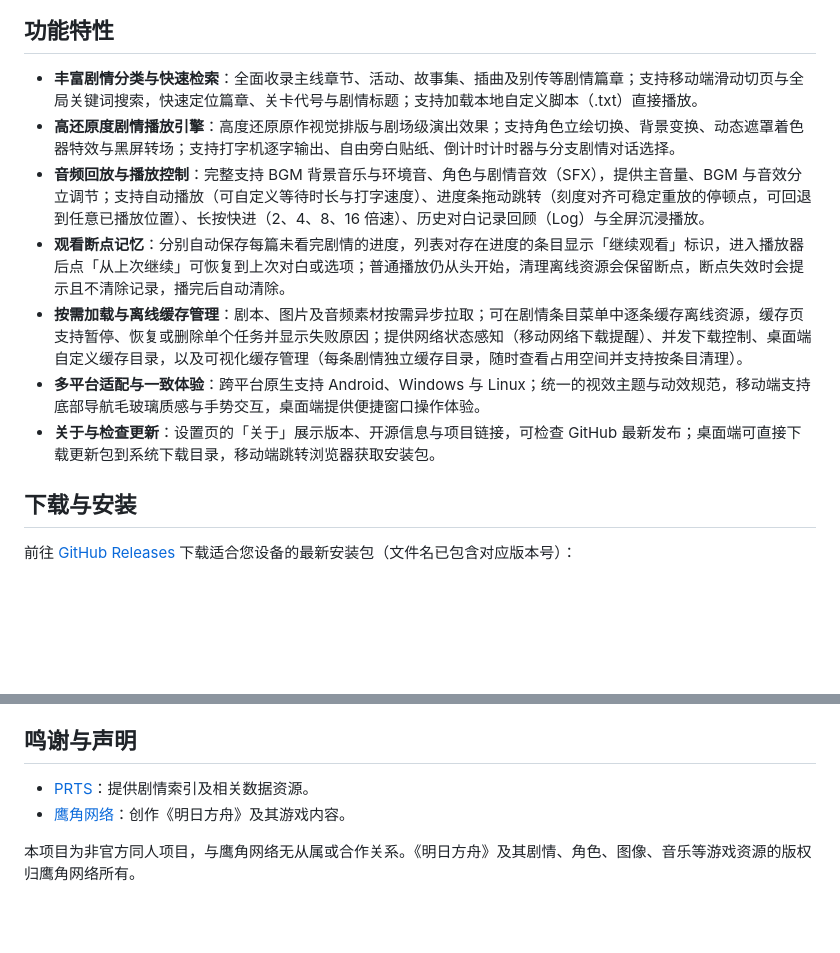
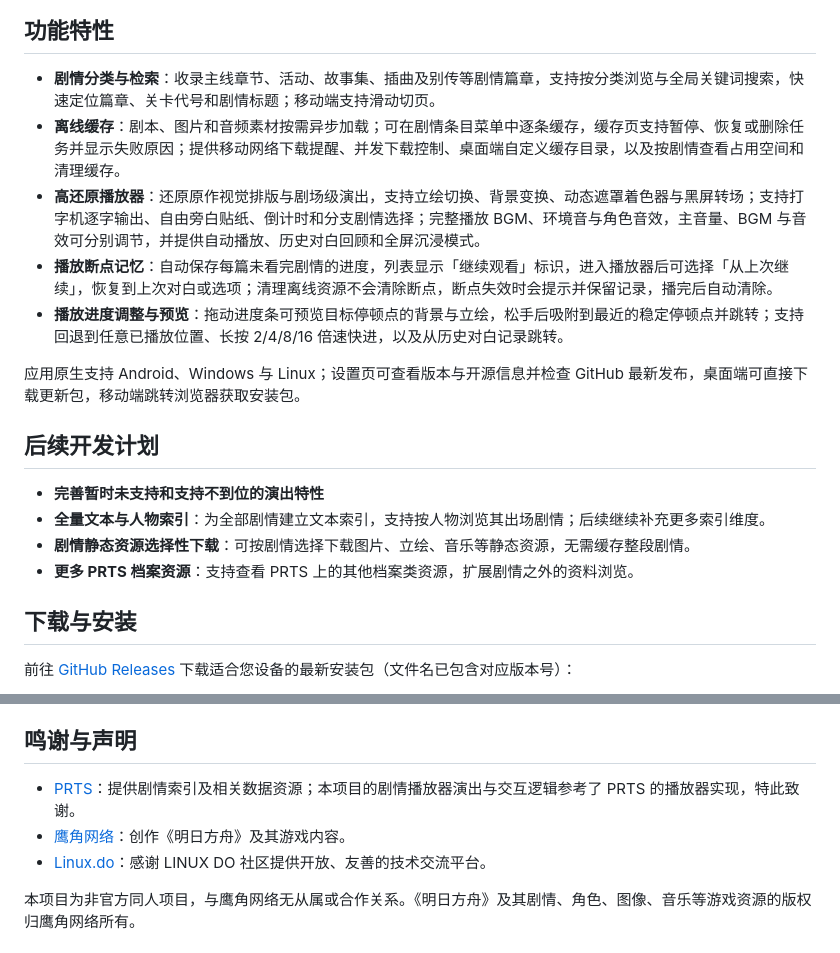
Before and after one commit to horizonzzzz/ArkArchive, a Markdown page: README.md, 2 parts joined by grey strips. Drawn GitHub-style; blank space fills up the shorter version.

```diff
--- a/README.md
+++ b/README.md
@@ -21,12 +50,19 @@
 ## 功能特性
 
-- **丰富剧情分类与快速检索**：全面收录主线章节、活动、故事集、插曲及别传等剧情篇章；支持移动端滑动切页与全局关键词搜索，快速定位篇章、关卡代号与剧情标题；支持加载本地自定义脚本（.txt）直接播放。
-- **高还原度剧情播放引擎**：高度还原原作视觉排版与剧场级演出效果；支持角色立绘切换、背景变换、动态遮罩着色器特效与黑屏转场；支持打字机逐字输出、自由旁白贴纸、倒计时计时器与分支剧情对话选择。
-- **音频回放与播放控制**：完整支持 BGM 背景音乐与环境音、角色与剧情音效（SFX），提供主音量、BGM 与音效分立调节；支持自动播放（可自定义等待时长与打字速度）、进度条拖动跳转（刻度对齐可稳定重放的停顿点，可回退到任意已播放位置）、长按快进（2、4、8、16 倍速）、历史对白记录回顾（Log）与全屏沉浸播放。
-- **观看断点记忆**：分别自动保存每篇未看完剧情的进度，列表对存在进度的条目显示「继续观看」标识，进入播放器后点「从上次继续」可恢复到上次对白或选项；普通播放仍从头开始，清理离线资源会保留断点，断点失效时会提示且不清除记录，播完后自动清除。
-- **按需加载与离线缓存管理**：剧本、图片及音频素材按需异步拉取；可在剧情条目菜单中逐条缓存离线资源，缓存页支持暂停、恢复或删除单个任务并显示失败原因；提供网络状态感知（移动网络下载提醒）、并发下载控制、桌面端自定义缓存目录，以及可视化缓存管理（每条剧情独立缓存目录，随时查看占用空间并支持按条目清理）。
-- **多平台适配与一致体验**：跨平台原生支持 Android、Windows 与 Linux；统一的视效主题与动效规范，移动端支持底部导航毛玻璃质感与手势交互，桌面端提供便捷窗口操作体验。
-- **关于与检查更新**：设置页的「关于」展示版本、开源信息与项目链接，可检查 GitHub 最新发布；桌面端可直接下载更新包到系统下载目录，移动端跳转浏览器获取安装包。
+- **剧情分类与检索**：收录主线章节、活动、故事集、插曲及别传等剧情篇章，支持按分类浏览与全局关键词搜索，快速定位篇章、关卡代号和剧情标题；移动端支持滑动切页。
+- **离线缓存**：剧本、图片和音频素材按需异步加载；可在剧情条目菜单中逐条缓存，缓存页支持暂停、恢复或删除任务并显示失败原因；提供移动网络下载提醒、并发下载控制、桌面端自定义缓存目录，以及按剧情查看占用空间和清理缓存。
+- **高还原播放器**：还原原作视觉排版与剧场级演出，支持立绘切换、背景变换、动态遮罩着色器与黑屏转场；支持打字机逐字输出、自由旁白贴纸、倒计时和分支剧情选择；完整播放 BGM、环境音与角色音效，主音量、BGM 与音效可分别调节，并提供自动播放、历史对白回顾和全屏沉浸模式。
+- **播放断点记忆**：自动保存每篇未看完剧情的进度，列表显示「继续观看」标识，进入播放器后可选择「从上次继续」，恢复到上次对白或选项；清理离线资源不会清除断点，断点失效时会提示并保留记录，播完后自动清除。
+- **播放进度调整与预览**：拖动进度条可预览目标停顿点的背景与立绘，松手后吸附到最近的稳定停顿点并跳转；支持回退到任意已播放位置、长按 2/4/8/16 倍速快进，以及从历史对白记录跳转。
+
+应用原生支持 Android、Windows 与 Linux；设置页可查看版本与开源信息并检查 GitHub 最新发布，桌面端可直接下载更新包，移动端跳转浏览器获取安装包。
+
+## 后续开发计划
+
+- **完善暂时未支持和支持不到位的演出特性**
+- **全量文本与人物索引**：为全部剧情建立文本索引，支持按人物浏览其出场剧情；后续继续补充更多索引维度。
+- **剧情静态资源选择性下载**：可按剧情选择下载图片、立绘、音乐等静态资源，无需缓存整段剧情。
+- **更多 PRTS 档案资源**：支持查看 PRTS 上的其他档案类资源，扩展剧情之外的资料浏览。
 
 ## 下载与安装
 
@@ -42,8 +78,9 @@ Android Release 从签名变更后的版本起使用固定密钥签名，可以
 
 ## 鸣谢与声明
 
-- [PRTS](https://prts.wiki/)：提供剧情索引及相关数据资源。
+- [PRTS](https://prts.wiki/)：提供剧情索引及相关数据资源；本项目的剧情播放器演出与交互逻辑参考了 PRTS 的播放器实现，特此致谢。
 - [鹰角网络](https://www.hypergryph.com/)：创作《明日方舟》及其游戏内容。
+- [Linux.do](https://linux.do/)：感谢 LINUX DO 社区提供开放、友善的技术交流平台。
 
 本项目为非官方同人项目，与鹰角网络无从属或合作关系。《明日方舟》及其剧情、角色、图像、音乐等游戏资源的版权归鹰角网络所有。
 
```
Also changed, not shown: other parts of README.md (+29 -0 lines), docs/screenshots/desktop-library.png (added), docs/screenshots/desktop-player.png (added), docs/screenshots/mobile-library.png (added), docs/screenshots/mobile-player.png (added).
